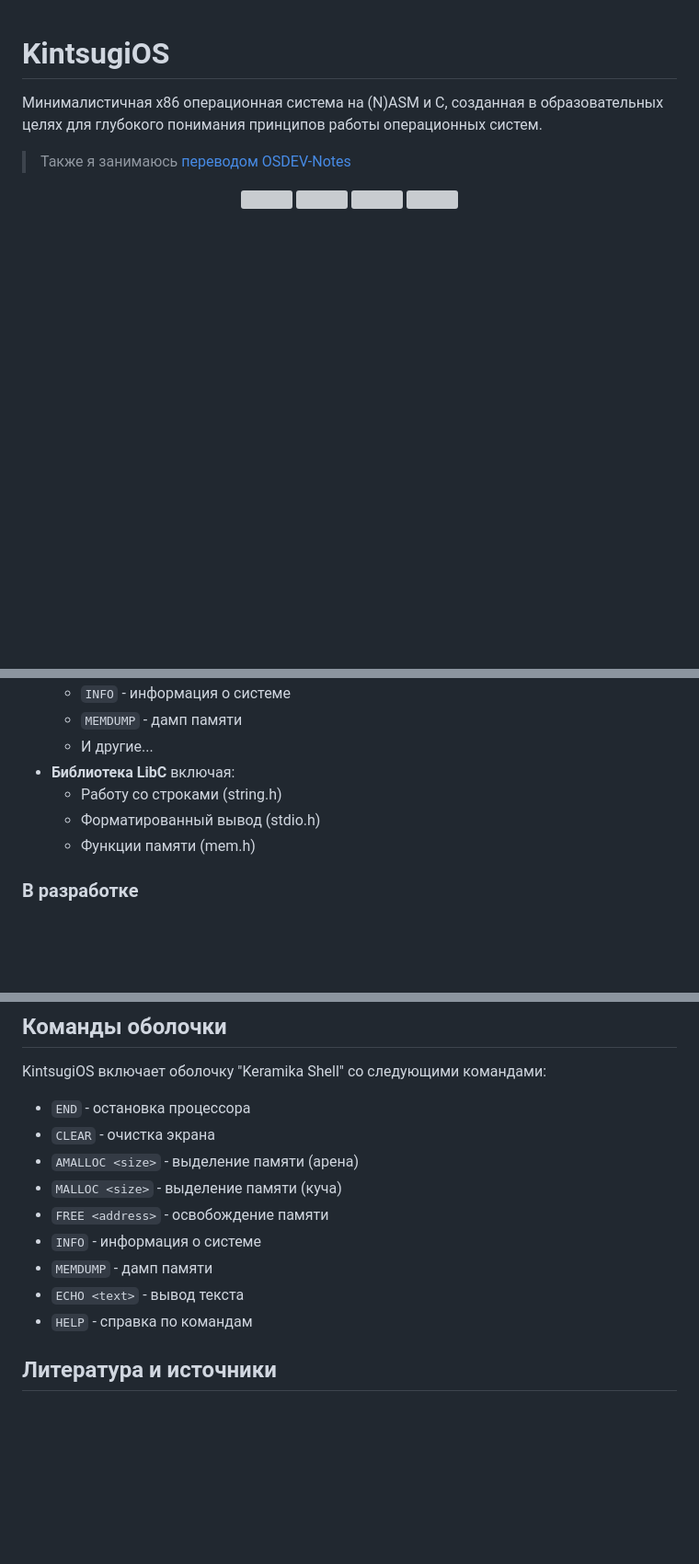
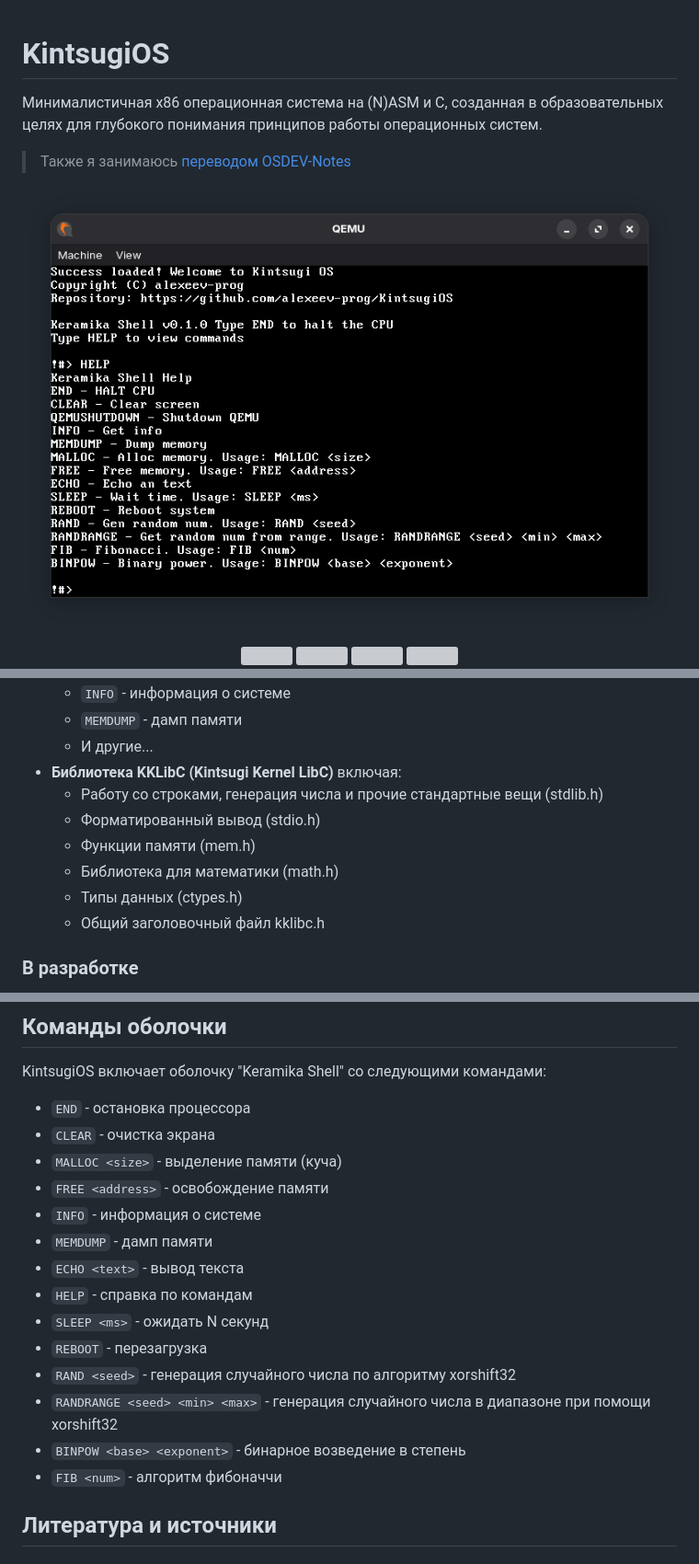
Before and after one commit to alexeev-prog/KintsugiOS, a Markdown page: README.md, 3 parts joined by grey strips. Shown at 92% size. GitHub-like rendering; pictures changed too: image.png (added); blank space fills up the shorter version; grey boxes are pictures that could not be loaded.

Commit message:
feat/docs: add fib, binpow, xorshift32 functions, improve libc, update readme

```diff
--- a/README.md
+++ b/README.md
@@ -2,6 +2,8 @@
 Минималистичная x86 операционная система на (N)ASM и C, созданная в образовательных целях для глубокого понимания принципов работы операционных систем.
 
  > Также я занимаюсь [переводом OSDEV-Notes](https://github.com/alexeev-prog/Osdev-Notes-RU)
+
+![alt text](image.png)
 
 <div align="center">
 <img src=https://img.shields.io/github/languages/top/alexeev-prog/KintsugiOS>
@@ -34,10 +33,13 @@
   - `INFO` - информация о системе
   - `MEMDUMP` - дамп памяти
   - И другие...
-- **Библиотека LibC** включая:
-  - Работу со строками (string.h)
+- **Библиотека KKLibC (Kintsugi Kernel LibC)** включая:
+  - Работу со строками, генерация числа и прочие стандартные вещи (stdlib.h)
   - Форматированный вывод (stdio.h)
   - Функции памяти (mem.h)
+  - Библиотека для математики (math.h)
+  - Типы данных (ctypes.h)
+  - Общий заголовочный файл kklibc.h
 
 ### В разработке
 - [ ] Виртуальная память (Paging)
@@ -107,13 +109,18 @@ KintsugiOS включает оболочку "Keramika Shell" со следую
 
 - `END` - остановка процессора
 - `CLEAR` - очистка экрана
-- `AMALLOC <size>` - выделение памяти (арена)
 - `MALLOC <size>` - выделение памяти (куча)
 - `FREE <address>` - освобождение памяти
 - `INFO` - информация о системе
 - `MEMDUMP` - дамп памяти
 - `ECHO <text>` - вывод текста
 - `HELP` - справка по командам
+- `SLEEP <ms>` - ожидать N секунд
+- `REBOOT` - перезагрузка
+- `RAND <seed>` - генерация случайного числа по алгоритму xorshift32
+- `RANDRANGE <seed> <min> <max>` - генерация случайного числа в диапазоне при помощи xorshift32
+- `BINPOW <base> <exponent>` - бинарное возведение в степень
+- `FIB <num>` - алгоритм фибоначчи
 
 ## Литература и источники
 
```
Also changed, not shown: other parts of README.md (+1 -4 lines), CHANGELOG.md (+6 -0 lines), 9 other files.
